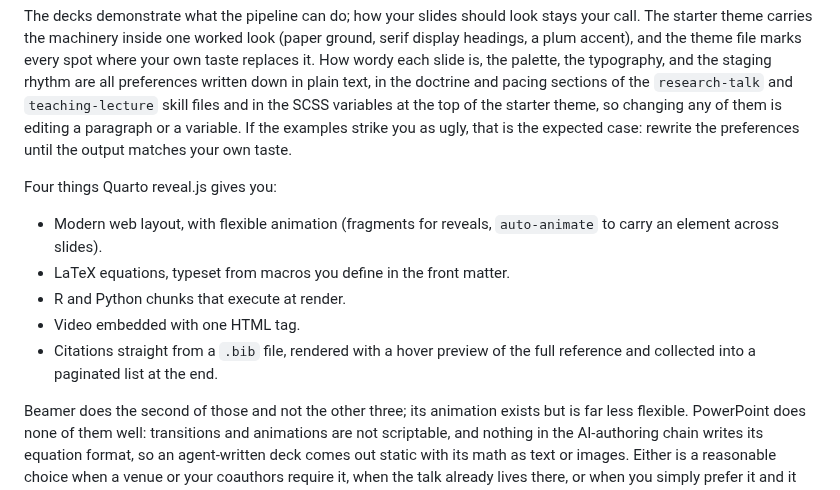
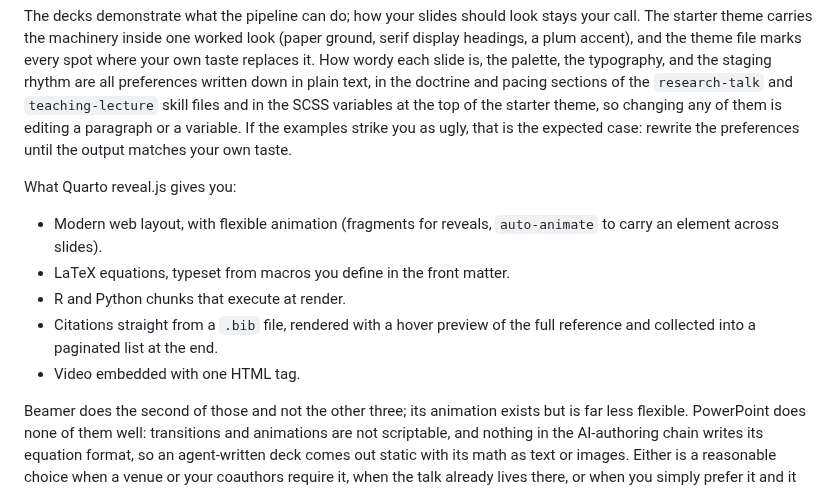
Before and after one commit to ericluo04/claude-academic-workflow, a Markdown page: README.md, the part around the change. GitHub-like rendering.

Commit message:
Reorder the citation and video bullets, fix the stale count
Co-Authored-By: Claude Fable 5 <noreply@anthropic.com>
Claude-Session: https://claude.ai/code/session_01KhDEtLKh8Dewa7K9bGhBaK

```diff
--- a/README.md
+++ b/README.md
@@ -56,13 +56,13 @@ Both are static pages that make zero network requests at display time; the [inde
 
 The decks demonstrate what the pipeline can do; how your slides should look stays your call. The starter theme carries the machinery inside one worked look (paper ground, serif display headings, a plum accent), and the theme file marks every spot where your own taste replaces it. How wordy each slide is, the palette, the typography, and the staging rhythm are all preferences written down in plain text, in the doctrine and pacing sections of the `research-talk` and `teaching-lecture` skill files and in the SCSS variables at the top of the starter theme, so changing any of them is editing a paragraph or a variable. If the examples strike you as ugly, that is the expected case: rewrite the preferences until the output matches your own taste.
 
-Four things Quarto reveal.js gives you:
+What Quarto reveal.js gives you:
 
 - Modern web layout, with flexible animation (fragments for reveals, `auto-animate` to carry an element across slides).
 - LaTeX equations, typeset from macros you define in the front matter.
 - R and Python chunks that execute at render.
+- Citations straight from a `.bib` file, rendered with a hover preview of the full reference and collected into a paginated list at the end.
 - Video embedded with one HTML tag.
-- Citations straight from a `.bib` file, rendered with a hover preview of the full reference and collected into a paginated list at the end.
 
 Beamer does the second of those and not the other three; its animation exists but is far less flexible. PowerPoint does none of them well: transitions and animations are not scriptable, and nothing in the AI-authoring chain writes its equation format, so an agent-written deck comes out static with its math as text or images. Either is a reasonable choice when a venue or your coauthors require it, when the talk already lives there, or when you simply prefer it and it fits your workflow better.
 
```
